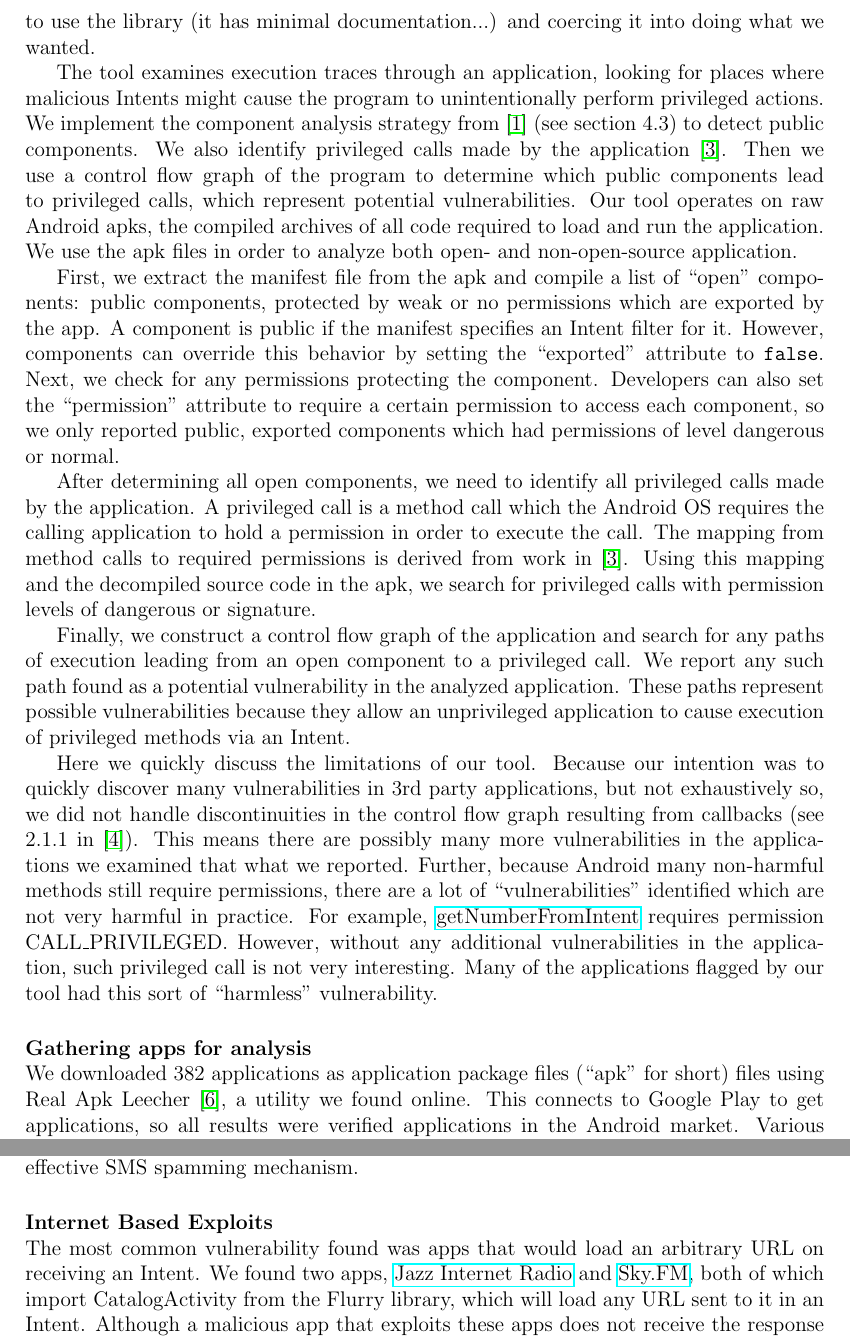
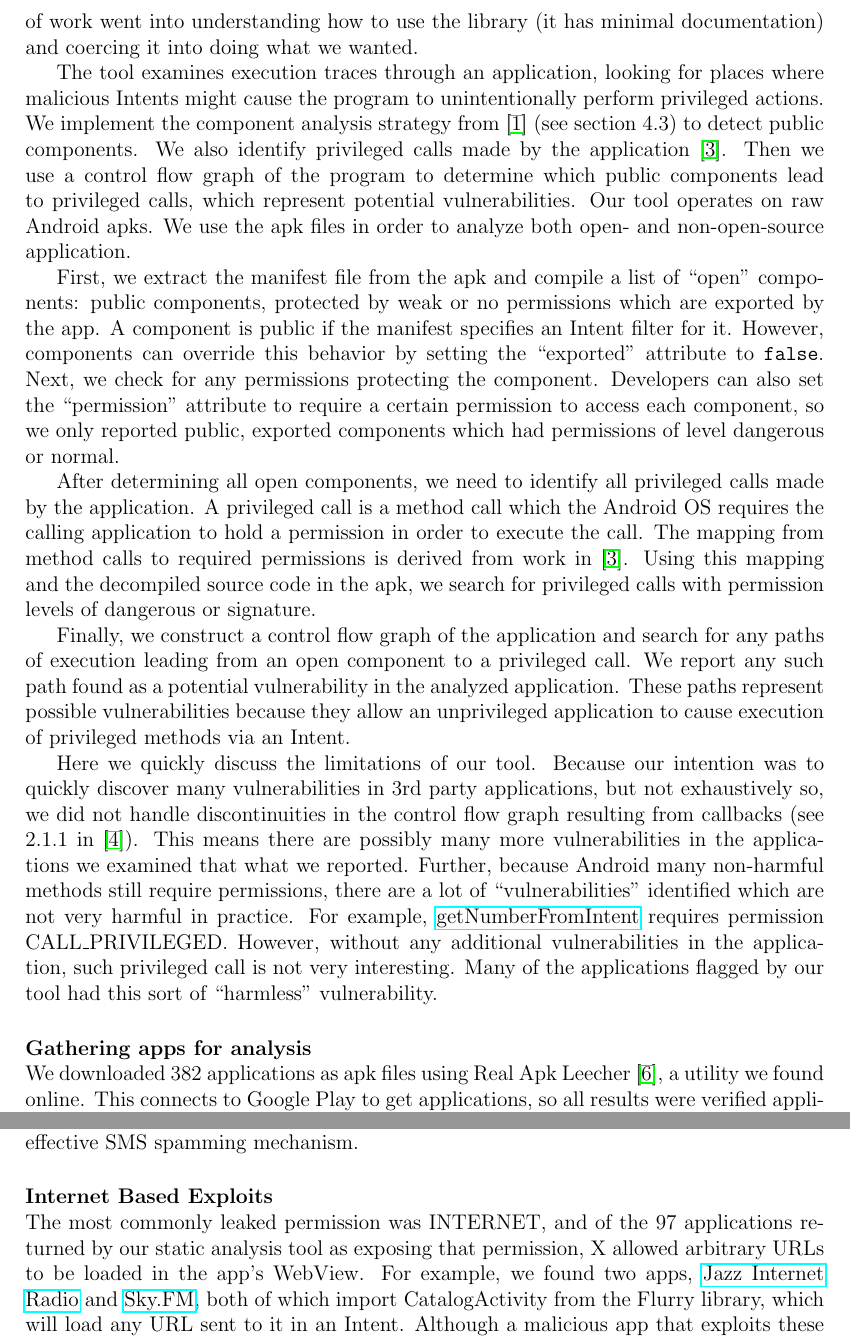
Before and after one commit to d9w/6858-android-intents, a LaTeX document (writeup.tex): two parts of pages 2 and 4 of 5, joined at a grey line, cut so that both start at the same text. Compiled offline with pdfLaTeX.

Commit message:
more formatting. erry day

```diff
--- a/writeup.tex
+++ b/writeup.tex
@@ -66,2 +60,0 @@ blocks. Despite this long list of features, a lot of work went into
-understanding how to use the library (it has minimal documentation...) and
-coercing it into doing what we wanted.
@@ -68,3 +65,6 @@ coercing it into doing what we wanted.
+over the decompiled basic blocks. Despite this long list of features, a lot of
+work went into understanding how to use the library (it has minimal
+documentation) and coercing it into doing what we wanted.
 
 The tool examines execution traces through an application, looking for places
 where malicious Intents might cause the program to unintentionally perform
@@ -73,8 +73,7 @@ privileged actions. We implement the component analysis strategy from
 also identify privileged calls made by the application
 \cite{felt_android_2011}. Then we use a control flow graph of the program to
 determine which public components lead to privileged calls, which represent
-potential vulnerabilities. Our tool operates on raw Android apks, the compiled
-archives of all code required to load and run the application. We use the apk
+potential vulnerabilities. Our tool operates on raw Android apks. We use the apk
 files in order to analyze both open- and non-open-source application.
 
 First, we extract the manifest file from the apk and compile a list of ``open''
@@ -116,7 +115,6 @@ interesting. Many of the applications flagged by our tool had this sort of
 ``harmless'' vulnerability.
 
 \paragraph{Gathering apps for analysis} ~\\
-We downloaded 382 applications as application package files (``apk'' for short)
-files using Real Apk Leecher \cite{apkleecher}, a utility we found online. This
-connects to Google Play to get applications, so all results were verified
-applications in the Android market. Various keywords for potential interesting
+We downloaded 382 applications as apk files using Real Apk Leecher
+\cite{apkleecher}, a utility we found online. This connects to Google Play to
+get applications, so all results were verified applications in the Android
@@ -170,8 +169,10 @@ still enters the number and knows that the text message is being sent, this
 could be an effective SMS spamming mechanism.
 
 \paragraph{Internet Based Exploits} ~\\
-The most common vulnerability found was apps that would load an arbitrary URL on
-receiving an Intent. We found two apps,
+The most commonly leaked permission was INTERNET, and of the 97 applications
+returned by our static analysis tool as exposing that permission, X allowed
+arbitrary URLs to be loaded in the app's WebView. For example, we found two
+apps,
 \href{https://play.google.com/store/apps/details?id=com.audioaddict.jr\&feature=search\_result#?t=W251bGwsMSwxLDEsImNvbS5hdWRpb2FkZGljdC5qciJd}{Jazz
 Internet Radio} and
 \href{https://play.google.com/store/apps/details?id=com.audioaddict.sky\&feature=search\_result#?t=W251bGwsMSwxLDEsImNvbS5hdWRpb2FkZGljdC5za3kiXQ..}{Sky.FM},
```
Also changed, not shown: writeup.tex (24 more changed lines).
